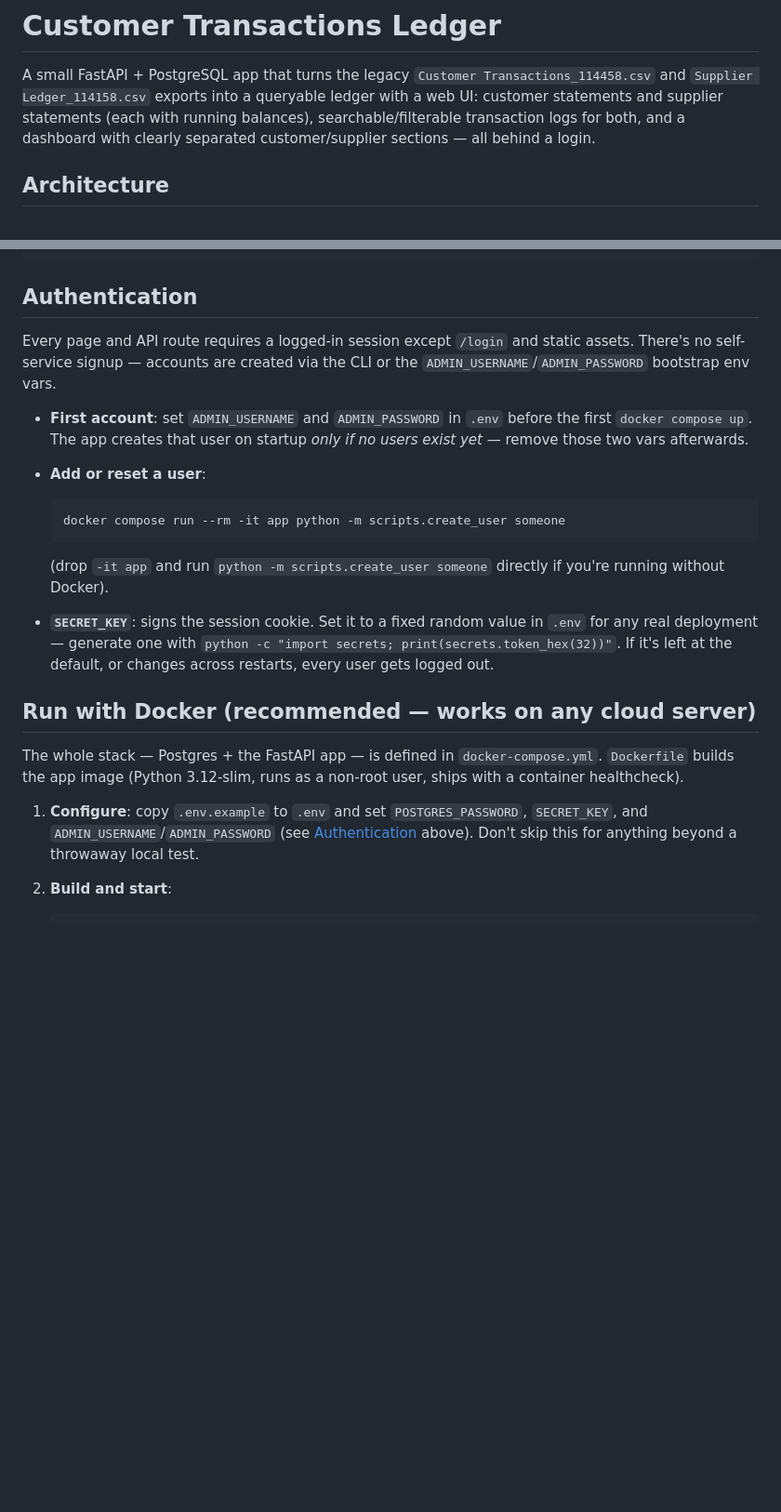
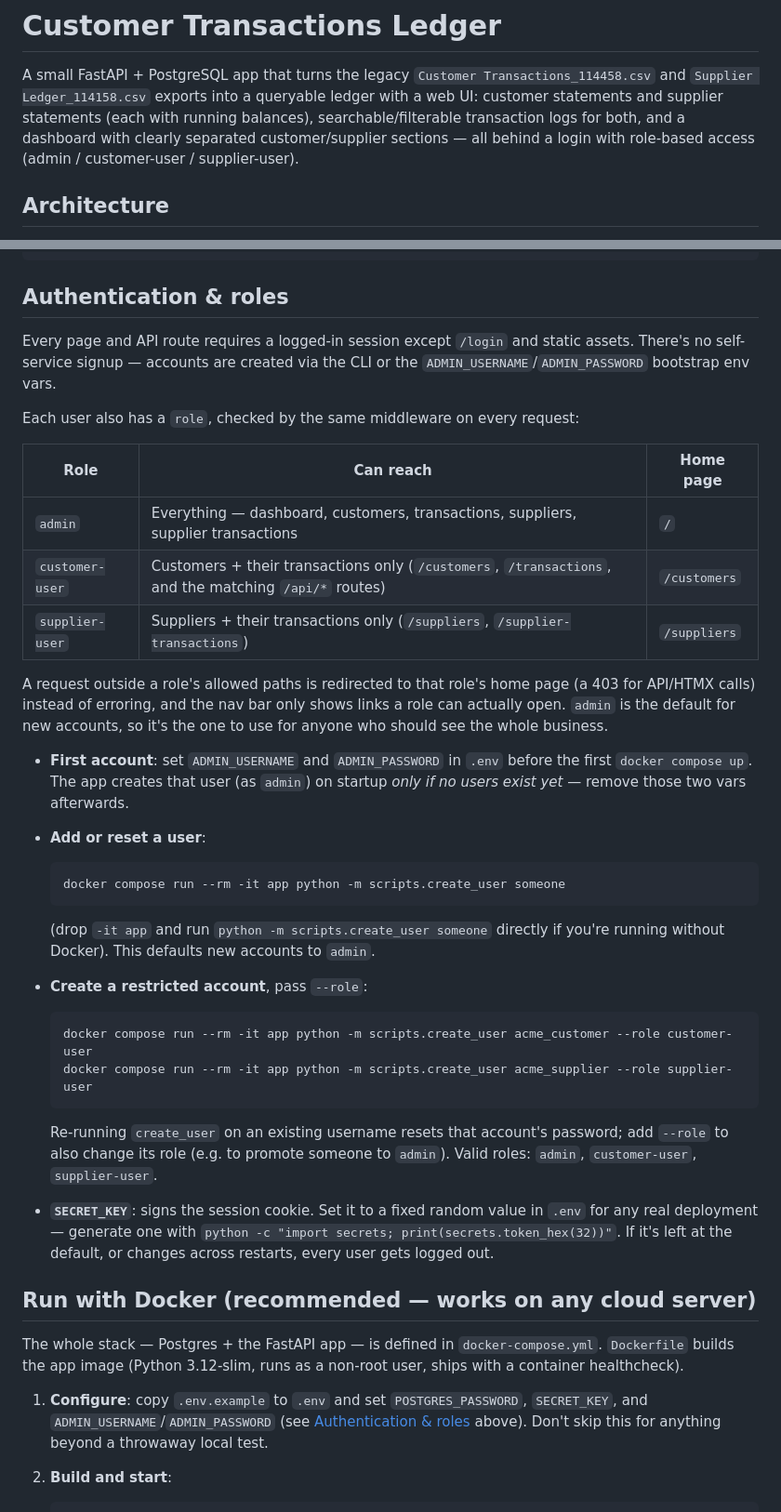
Before and after one commit to ebunilo/maiders_old, a Markdown page: README.md, 2 parts joined by grey strips. Shown at 93% size. Rendered like a GitHub page; blank space fills up the shorter version.

Commit message:
Document role-based access in the README
Covers the three roles and what each can reach, and how to create
customer-user/supplier-user accounts with scripts/create_user.py --role.

Co-Authored-By: Claude Sonnet 5 <noreply@anthropic.com>

````diff
--- a/README.md
+++ b/README.md
@@ -4,7 +4,8 @@ A small FastAPI + PostgreSQL app that turns the legacy `Customer Transactions_11
 and `Supplier Ledger_114158.csv` exports into a queryable ledger with a web
 UI: customer statements and supplier statements (each with running
 balances), searchable/filterable transaction logs for both, and a dashboard
-with clearly separated customer/supplier sections — all behind a login.
+with clearly separated customer/supplier sections — all behind a login with
+role-based access (admin / customer-user / supplier-user).
 
 ## Architecture
 
@@ -68,15 +72,30 @@ Dockerfile             Builds the app image (used by the `app`, `import` and `im
 docker-compose.yml     db (Postgres) + app (FastAPI) + import + import-suppliers (one-off loaders, `--profile tools`)
 ```
 
-## Authentication
+## Authentication & roles
 
 Every page and API route requires a logged-in session except `/login` and
 static assets. There's no self-service signup — accounts are created via
 the CLI or the `ADMIN_USERNAME`/`ADMIN_PASSWORD` bootstrap env vars.
 
+Each user also has a `role`, checked by the same middleware on every request:
+
+| Role | Can reach | Home page |
+| - | - | - |
+| `admin` | Everything — dashboard, customers, transactions, suppliers, supplier transactions | `/` |
+| `customer-user` | Customers + their transactions only (`/customers`, `/transactions`, and the matching `/api/*` routes) | `/customers` |
+| `supplier-user` | Suppliers + their transactions only (`/suppliers`, `/supplier-transactions`) | `/suppliers` |
+
+A request outside a role's allowed paths is redirected to that role's home
+page (a 403 for API/HTMX calls) instead of erroring, and the nav bar only
+shows links a role can actually open. `admin` is the default for new
+accounts, so it's the one to use for anyone who should see the whole
+business.
+
 - **First account**: set `ADMIN_USERNAME` and `ADMIN_PASSWORD` in `.env`
-  before the first `docker compose up`. The app creates that user on
-  startup *only if no users exist yet* — remove those two vars afterwards.
+  before the first `docker compose up`. The app creates that user (as
+  `admin`) on startup *only if no users exist yet* — remove those two vars
+  afterwards.
 - **Add or reset a user**:
 
   ```bash
@@ -84,7 +103,19 @@ the CLI or the `ADMIN_USERNAME`/`ADMIN_PASSWORD` bootstrap env vars.
   ```
 
   (drop `-it app` and run `python -m scripts.create_user someone` directly
-  if you're running without Docker).
+  if you're running without Docker). This defaults new accounts to `admin`.
+
+- **Create a restricted account**, pass `--role`:
+
+  ```bash
+  docker compose run --rm -it app python -m scripts.create_user acme_customer --role customer-user
+  docker compose run --rm -it app python -m scripts.create_user acme_supplier --role supplier-user
+  ```
+
+  Re-running `create_user` on an existing username resets that account's
+  password; add `--role` to also change its role (e.g. to promote someone to
+  `admin`). Valid roles: `admin`, `customer-user`, `supplier-user`.
+
 - **`SECRET_KEY`**: signs the session cookie. Set it to a fixed random value
   in `.env` for any real deployment — generate one with
   `python -c "import secrets; print(secrets.token_hex(32))"`. If it's left
@@ -98,7 +129,7 @@ runs as a non-root user, ships with a container healthcheck).
 
 1. **Configure**: copy `.env.example` to `.env` and set `POSTGRES_PASSWORD`,
    `SECRET_KEY`, and `ADMIN_USERNAME`/`ADMIN_PASSWORD` (see
-   [Authentication](#authentication) above). Don't skip this for anything
+   [Authentication & roles](#authentication--roles) above). Don't skip this for anything
    beyond a throwaway local test.
 
 2. **Build and start**:
````
Also changed, not shown: other parts of README.md (+6 -3 lines).
